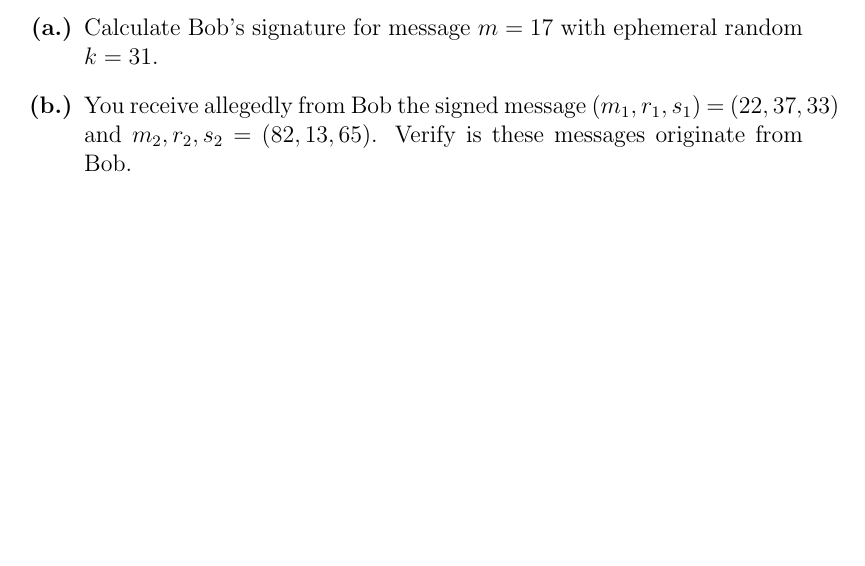
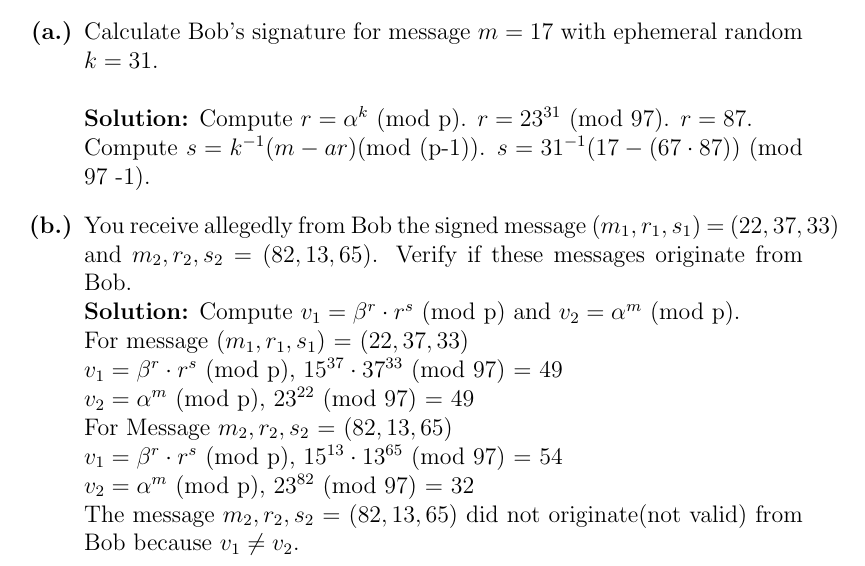
Before and after one commit to Dispa1r/Cryptography, a LaTeX problem sheet (Assignments/Assignment10/Assignment10.tex): part of page 2 of 2, cut so that both start at the same text, the shorter picture padded with empty space. Compiled offline with pdfLaTeX.

Commit message:
updated answers to assignment10

```diff
--- a/Assignments/Assignment10/Assignment10.tex
+++ b/Assignments/Assignment10/Assignment10.tex
@@ -64,8 +64,19 @@ $\frac{95040}{248832} = 55/144 = 38.2\%$.
 \setlist[alphlist,1]{label=\textbf{(\alph*.)}}
 \begin{alphlist}
 	\item\indent Calculate Bob's signature for message $m = 17$ with ephemeral random $k = 31$.
-	\item\indent You receive allegedly from Bob the signed message $(m_{1}, r_{1}, s_{1})$ = $(22, 37, 33)$ and $m_{2}, r_{2}, s_{2}$ = $(82, 13, 65)$. Verify is these messages originate from Bob.
-\end{alphlist}
+	\newline
+	\newline {\bf Solution:} Compute $r = \alpha^{k}$ (mod p). $r = 23^{31}$ (mod 97). $ r = 87$.
+	\newline\indent Compute $s = k^{-1}(m - ar)$(mod (p-1)). $s = 31^{-1}(17 - (67\cdot87))$ (mod 97 -1).
+	\item\indent You receive allegedly from Bob the signed message $(m_{1}, r_{1}, s_{1})$ = $(22, 37, 33)$ and $m_{2}, r_{2}, s_{2}$ = $(82, 13, 65)$. Verify if these messages originate from Bob.
+	\newline\indent {\bf Solution:} Compute $v_{1} = \beta^{r} \cdot r^{s}$ (mod p) and $v_{2} = \alpha^{m}$ (mod p).
+	\newline For message $(m_{1}, r_{1}, s_{1})$ = $(22, 37, 33)$
+	\newline $v_{1} = \beta^{r} \cdot r^{s}$ (mod p), $15^{37} \cdot 37^{33}$ (mod 97) = 49
+	\newline $v_{2} = \alpha^{m}$ (mod p), $23^{22}$ (mod 97) = 49
+	\newline For Message $m_{2}, r_{2}, s_{2}$ = $(82, 13, 65)$
+	\newline $v_{1} = \beta^{r} \cdot r^{s}$ (mod p), $15^{13} \cdot 13^{65}$ (mod 97) = 54
+	\newline $v_{2} = \alpha^{m}$ (mod p), $23^{82}$ (mod 97) = 32
+	\newline The message  $m_{2}, r_{2}, s_{2}$ = $(82, 13, 65)$ did not originate(not valid) from Bob because $v_{1} \neq v_{2}$.
+	\end{alphlist}
 
 
 \end{document}
```
Also changed, not shown: Assignments/Assignment10/Assignment10.pdf, 2 other files.
